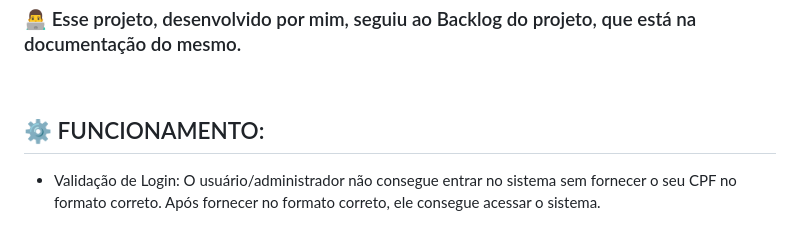
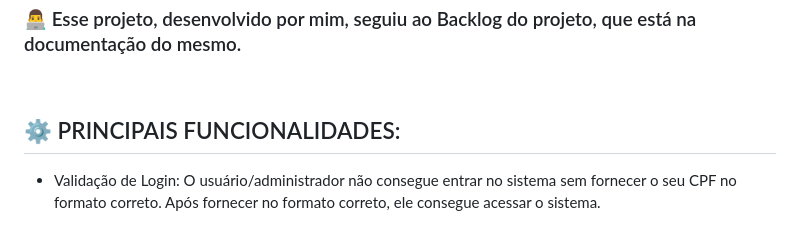
Before and after one commit to heitorffvieira/projeto-banese-card, a Markdown page: README.md, the part around the change. Drawn GitHub-style.

```diff
--- a/README.md
+++ b/README.md
@@ -6,7 +6,7 @@
 ### 👨‍💻 Esse projeto, desenvolvido por mim, seguiu ao Backlog do projeto, que está na documentação do mesmo.
 <br>
 
-## ⚙️ FUNCIONAMENTO:
+## ⚙️ PRINCIPAIS FUNCIONALIDADES:
 
 - Validação de Login: O usuário/administrador não consegue entrar no sistema sem fornecer o seu CPF no formato correto. Após fornecer no formato correto, ele consegue acessar o sistema.
 
```
